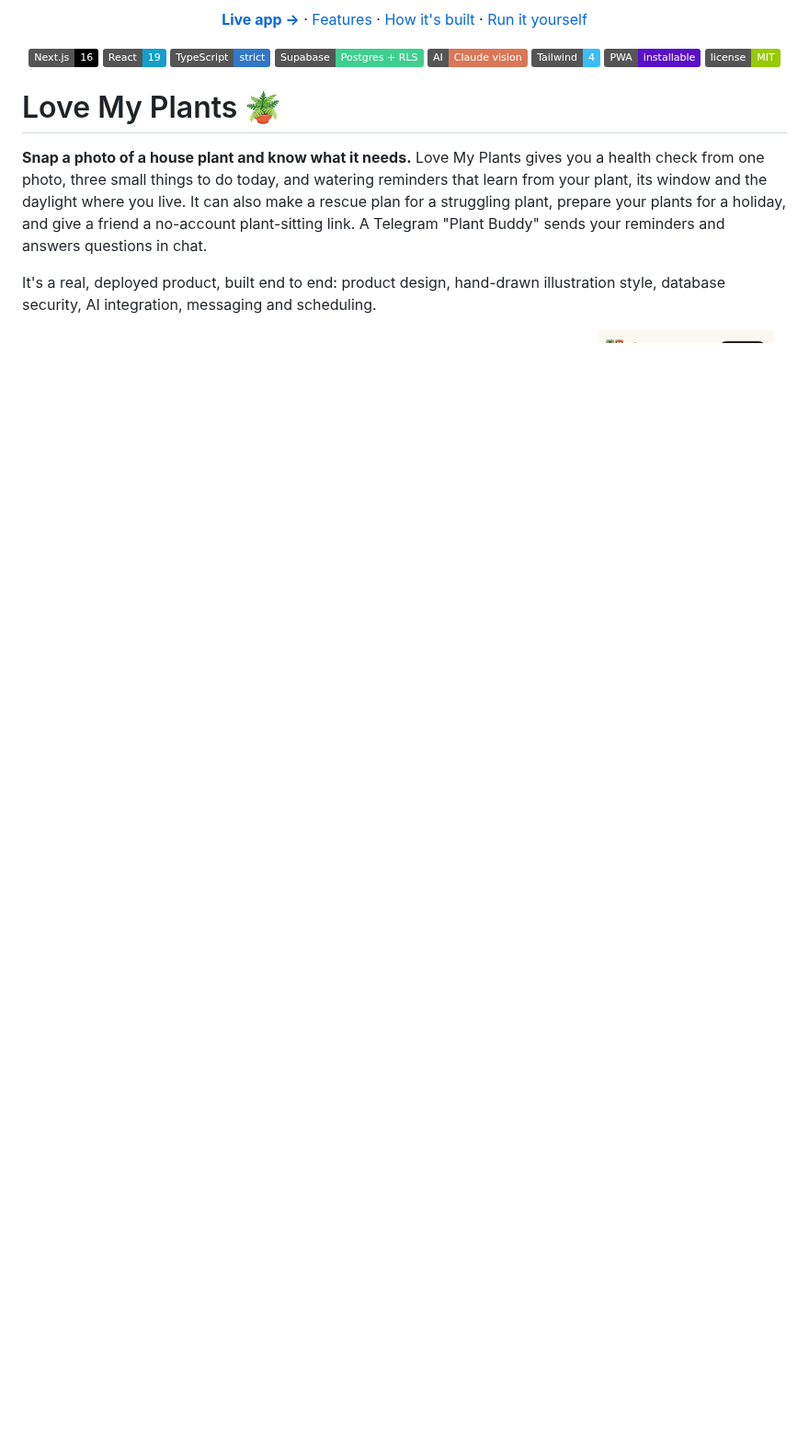
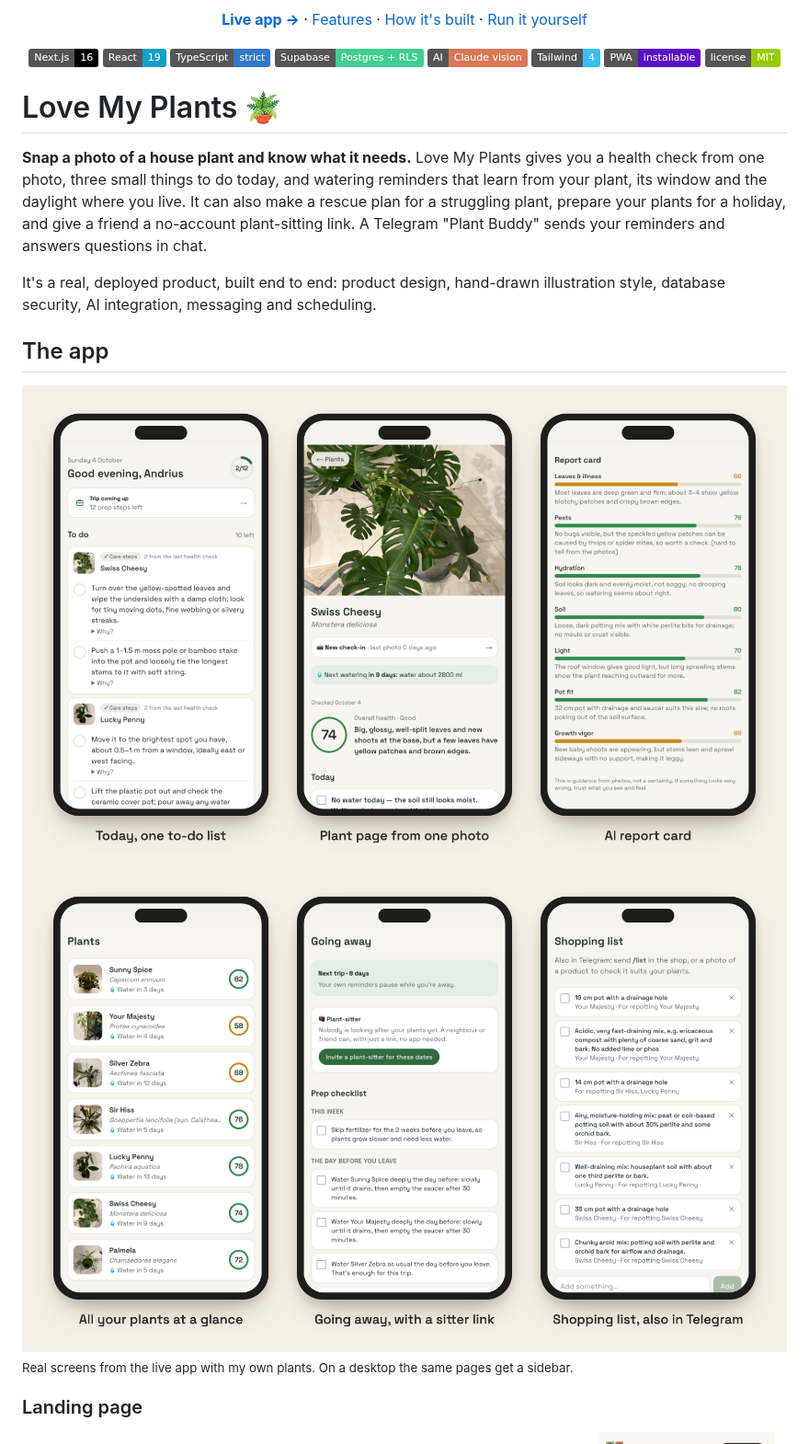
Before and after one commit to andriuskleinas/love-my-plants, a Markdown page: README.md, the part around the change. Shown at 92% size. Drawn GitHub-style; pictures changed too: docs/screenshots/app-screens-1.png (added), docs/screenshots/app-screens-2.png (added); badges without logos; blank space fills up the shorter version.

Commit message:
README: screens from the live app
Six app screens in phone frames (Today, plant page, report card,
plants, going away, shopping). Trip dates are hidden.

Co-Authored-By: Claude Opus 5.5 <noreply@anthropic.com>

```diff
--- a/README.md
+++ b/README.md
@@ -33,6 +33,15 @@ prepare your plants for a holiday, and give a friend a no-account plant-sitting
 
 It's a real, deployed product, built end to end: product design, hand-drawn illustration style,
 database security, AI integration, messaging and scheduling.
+
+## The app
+
+<img src="docs/screenshots/app-screens-1.png" alt="App screens: Today to-do list, a plant page with health score, and the AI report card" width="100%">
+<img src="docs/screenshots/app-screens-2.png" alt="App screens: plant list with health scores, going-away checklist with plant-sitter invite, and shopping list" width="100%">
+
+<sub>Real screens from the live app with my own plants. On a desktop the same pages get a sidebar.</sub>
+
+### Landing page
 
 <p align="center">
   <img src="docs/screenshots/landing-desktop.png" alt="Landing page on desktop" width="72%">
```
